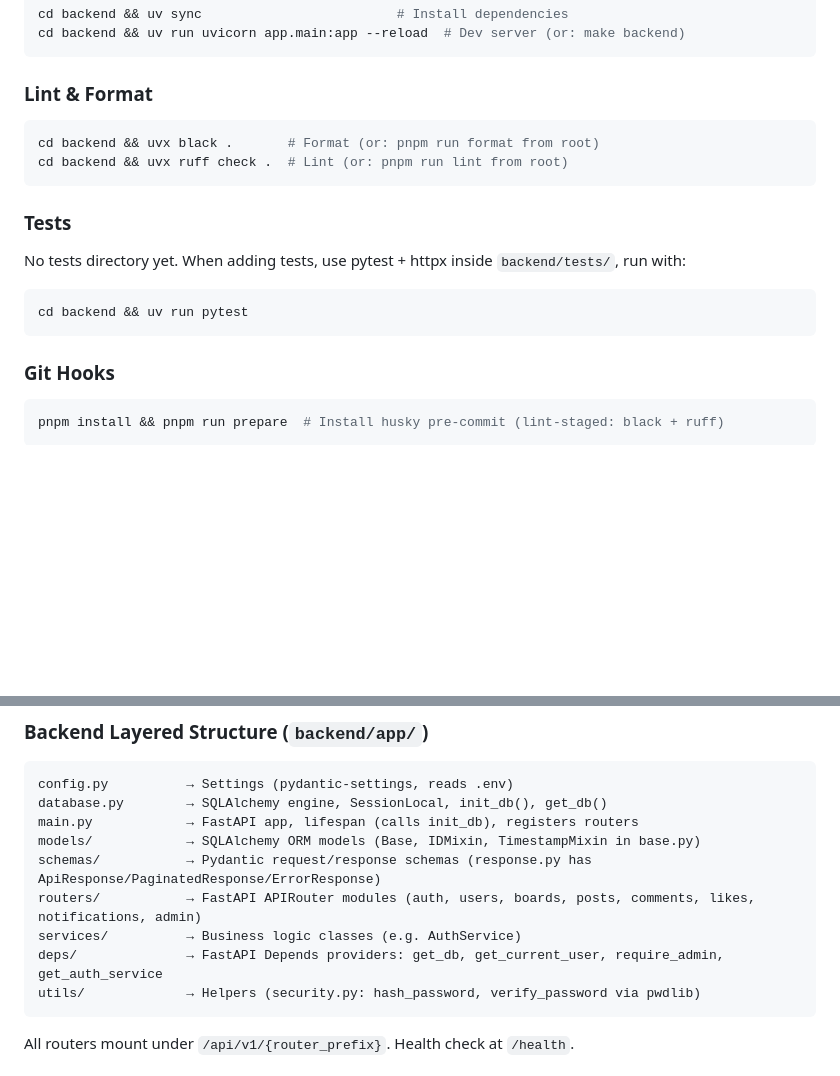
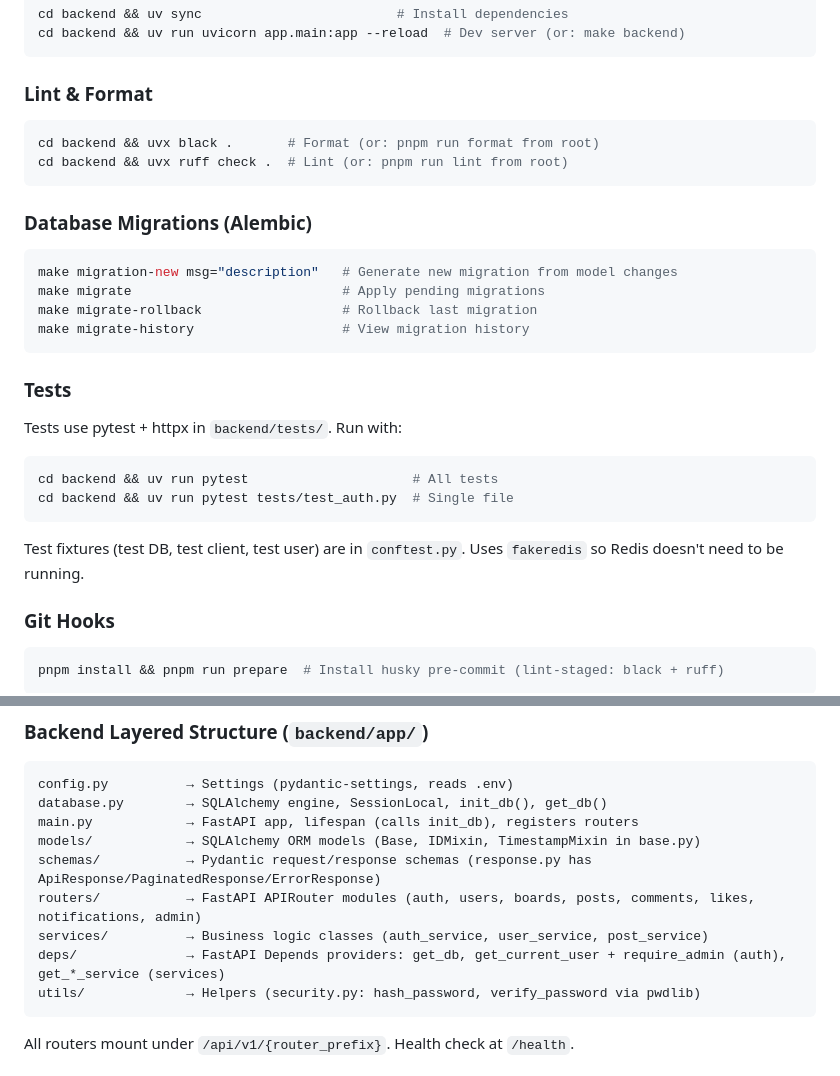
Before and after one commit to Nek0Charm/Campus-Bulletin-Board-System, a Markdown page: CLAUDE.md, 2 parts joined by grey strips. Drawn GitHub-style; blank space fills up the shorter version.

Commit message:
docs: update CLAUDE.md

````diff
--- a/CLAUDE.md
+++ b/CLAUDE.md
@@ -27,11 +27,21 @@ cd backend && uvx black .       # Format (or: pnpm run format from root)
 cd backend && uvx ruff check .  # Lint (or: pnpm run lint from root)
 ```
 
+### Database Migrations (Alembic)
+```bash
+make migration-new msg="description"   # Generate new migration from model changes
+make migrate                           # Apply pending migrations
+make migrate-rollback                  # Rollback last migration
+make migrate-history                   # View migration history
+```
+
 ### Tests
-No tests directory yet. When adding tests, use pytest + httpx inside `backend/tests/`, run with:
+Tests use pytest + httpx in `backend/tests/`. Run with:
 ```bash
-cd backend && uv run pytest
+cd backend && uv run pytest                     # All tests
+cd backend && uv run pytest tests/test_auth.py  # Single file
 ```
+Test fixtures (test DB, test client, test user) are in `conftest.py`. Uses `fakeredis` so Redis doesn't need to be running.
 
 ### Git Hooks
 ```bash
@@ -49,8 +59,8 @@ main.py            → FastAPI app, lifespan (calls init_db), registers routers
 models/            → SQLAlchemy ORM models (Base, IDMixin, TimestampMixin in base.py)
 schemas/           → Pydantic request/response schemas (response.py has ApiResponse/PaginatedResponse/ErrorResponse)
 routers/           → FastAPI APIRouter modules (auth, users, boards, posts, comments, likes, notifications, admin)
-services/          → Business logic classes (e.g. AuthService)
-deps/              → FastAPI Depends providers: get_db, get_current_user, require_admin, get_auth_service
+services/          → Business logic classes (auth_service, user_service, post_service)
+deps/              → FastAPI Depends providers: get_db, get_current_user + require_admin (auth), get_*_service (services)
 utils/             → Helpers (security.py: hash_password, verify_password via pwdlib)
 ```
 
````
